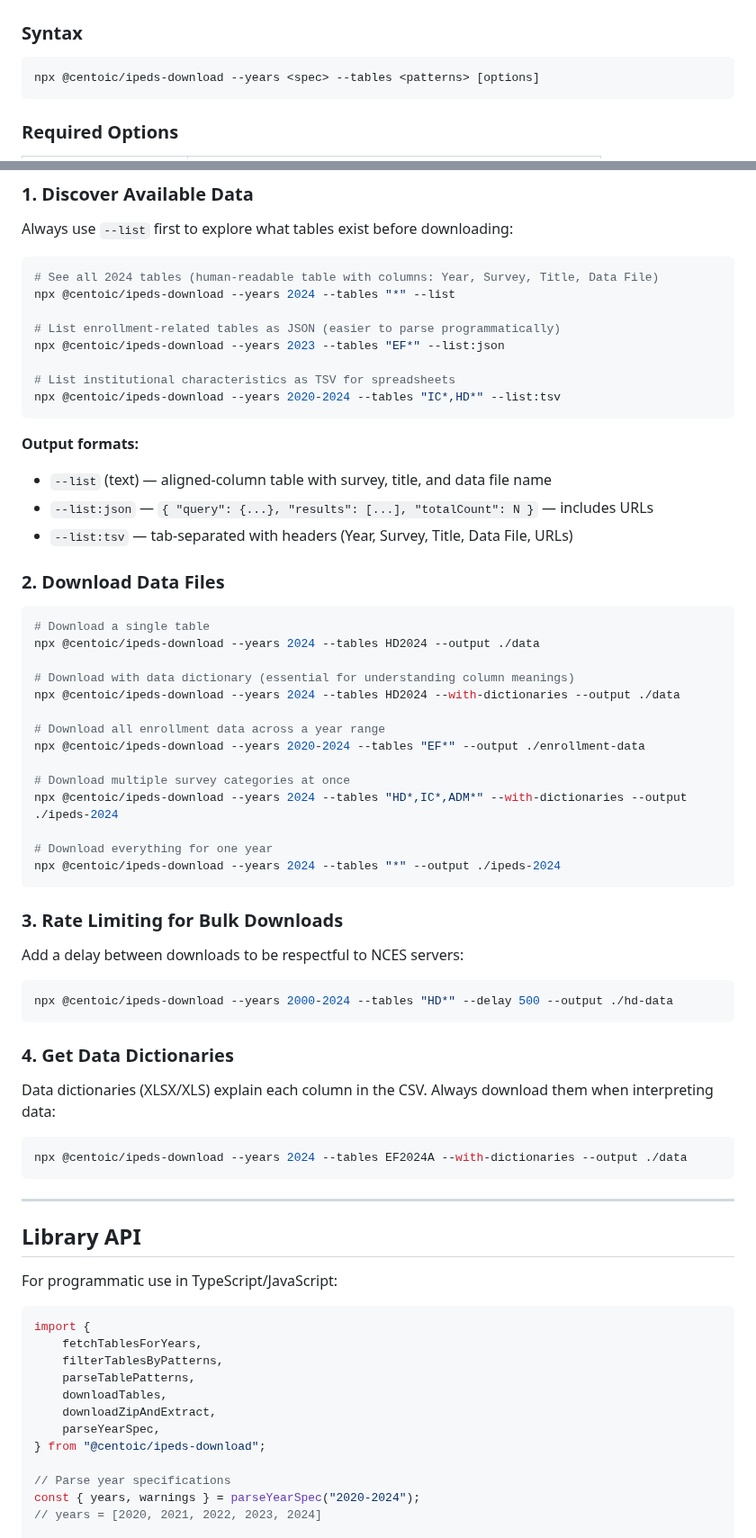
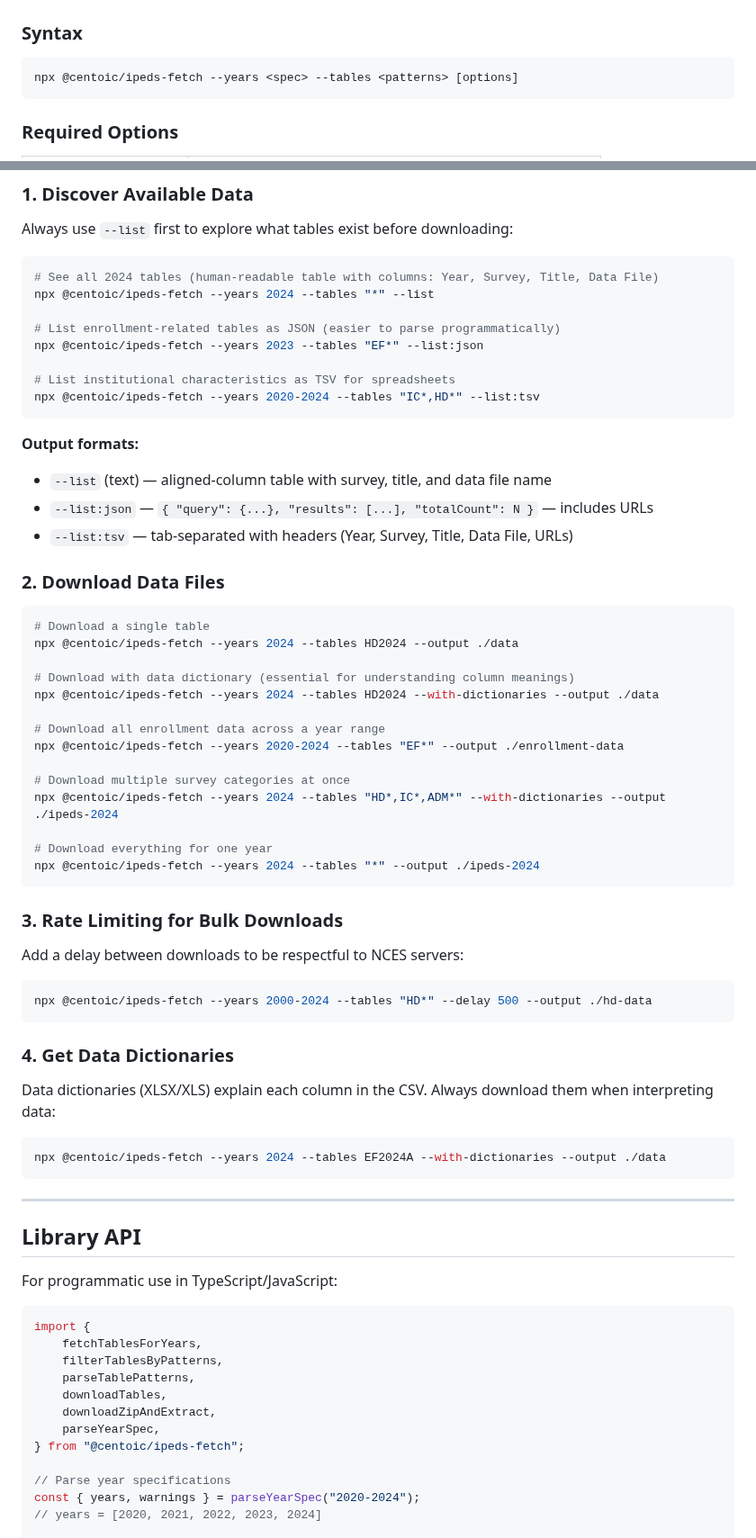
Before and after one commit to centoic/ipeds-fetch, a Markdown page: skills/ipeds-fetch/SKILL.md, 2 parts joined by grey strips. Shown at 90% size. GitHub-like rendering.

````diff
--- a/skills/ipeds-download/SKILL.md
+++ b/skills/ipeds-fetch/SKILL.md
@@ -51,7 +51,7 @@ Requires Node.js >= 20. `npx` will download and cache the package on first use.
 ### Syntax
 
 ```
-npx @centoic/ipeds-download --years <spec> --tables <patterns> [options]
+npx @centoic/ipeds-fetch --years <spec> --tables <patterns> [options]
 ```
 
 ### Required Options
@@ -107,13 +107,13 @@ Always use `--list` first to explore what tables exist before downloading:
 
 ```bash
 # See all 2024 tables (human-readable table with columns: Year, Survey, Title, Data File)
-npx @centoic/ipeds-download --years 2024 --tables "*" --list
+npx @centoic/ipeds-fetch --years 2024 --tables "*" --list
 
 # List enrollment-related tables as JSON (easier to parse programmatically)
-npx @centoic/ipeds-download --years 2023 --tables "EF*" --list:json
+npx @centoic/ipeds-fetch --years 2023 --tables "EF*" --list:json
 
 # List institutional characteristics as TSV for spreadsheets
-npx @centoic/ipeds-download --years 2020-2024 --tables "IC*,HD*" --list:tsv
+npx @centoic/ipeds-fetch --years 2020-2024 --tables "IC*,HD*" --list:tsv
 ```
 
 **Output formats:**
@@ -125,19 +125,19 @@ npx @centoic/ipeds-download --years 2020-2024 --tables "IC*,HD*" --list:tsv
 
 ```bash
 # Download a single table
-npx @centoic/ipeds-download --years 2024 --tables HD2024 --output ./data
+npx @centoic/ipeds-fetch --years 2024 --tables HD2024 --output ./data
 
 # Download with data dictionary (essential for understanding column meanings)
-npx @centoic/ipeds-download --years 2024 --tables HD2024 --with-dictionaries --output ./data
+npx @centoic/ipeds-fetch --years 2024 --tables HD2024 --with-dictionaries --output ./data
 
 # Download all enrollment data across a year range
-npx @centoic/ipeds-download --years 2020-2024 --tables "EF*" --output ./enrollment-data
+npx @centoic/ipeds-fetch --years 2020-2024 --tables "EF*" --output ./enrollment-data
 
 # Download multiple survey categories at once
-npx @centoic/ipeds-download --years 2024 --tables "HD*,IC*,ADM*" --with-dictionaries --output ./ipeds-2024
+npx @centoic/ipeds-fetch --years 2024 --tables "HD*,IC*,ADM*" --with-dictionaries --output ./ipeds-2024
 
 # Download everything for one year
-npx @centoic/ipeds-download --years 2024 --tables "*" --output ./ipeds-2024
+npx @centoic/ipeds-fetch --years 2024 --tables "*" --output ./ipeds-2024
 ```
 
 ### 3. Rate Limiting for Bulk Downloads
@@ -145,7 +145,7 @@ npx @centoic/ipeds-download --years 2024 --tables "*" --output ./ipeds-2024
 Add a delay between downloads to be respectful to NCES servers:
 
 ```bash
-npx @centoic/ipeds-download --years 2000-2024 --tables "HD*" --delay 500 --output ./hd-data
+npx @centoic/ipeds-fetch --years 2000-2024 --tables "HD*" --delay 500 --output ./hd-data
 ```
 
 ### 4. Get Data Dictionaries
@@ -153,7 +153,7 @@ npx @centoic/ipeds-download --years 2000-2024 --tables "HD*" --delay 500 --outpu
 Data dictionaries (XLSX/XLS) explain each column in the CSV. Always download them when interpreting data:
 
 ```bash
-npx @centoic/ipeds-download --years 2024 --tables EF2024A --with-dictionaries --output ./data
+npx @centoic/ipeds-fetch --years 2024 --tables EF2024A --with-dictionaries --output ./data
 ```
 
 ---
@@ -170,7 +170,7 @@ import {
     downloadTables,
     downloadZipAndExtract,
     parseYearSpec,
-} from "@centoic/ipeds-download";
+} from "@centoic/ipeds-fetch";
 
 // Parse year specifications
 const { years, warnings } = parseYearSpec("2020-2024");
````
Also changed, not shown: other parts of skills/ipeds-fetch/SKILL.md (+2 -2 lines), CONTRIBUTING.md (+3 -3 lines), README.md (+23 -13 lines), assets/ipeds-fetch-logo.png (added), 7 other files.
